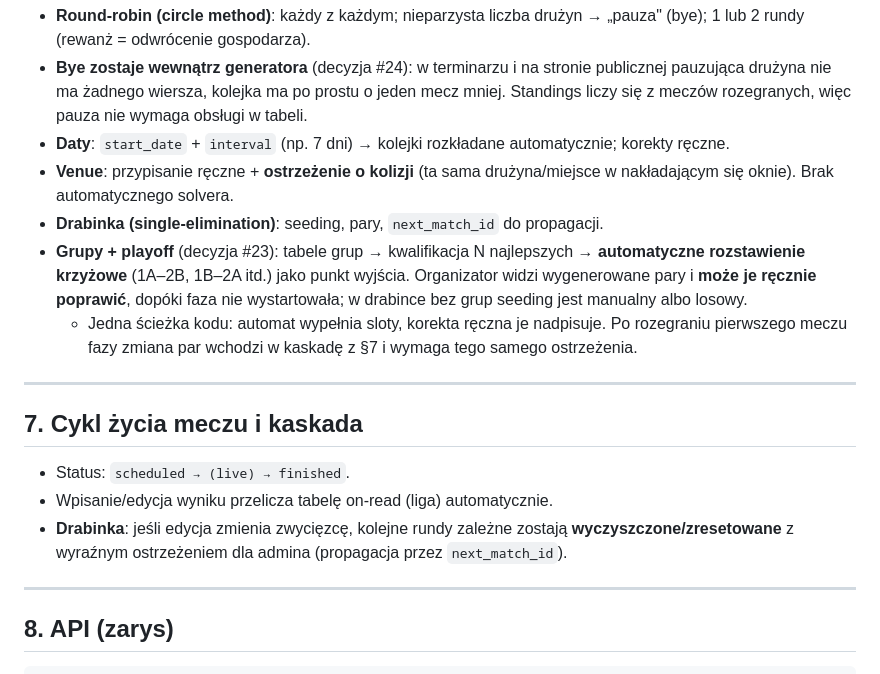
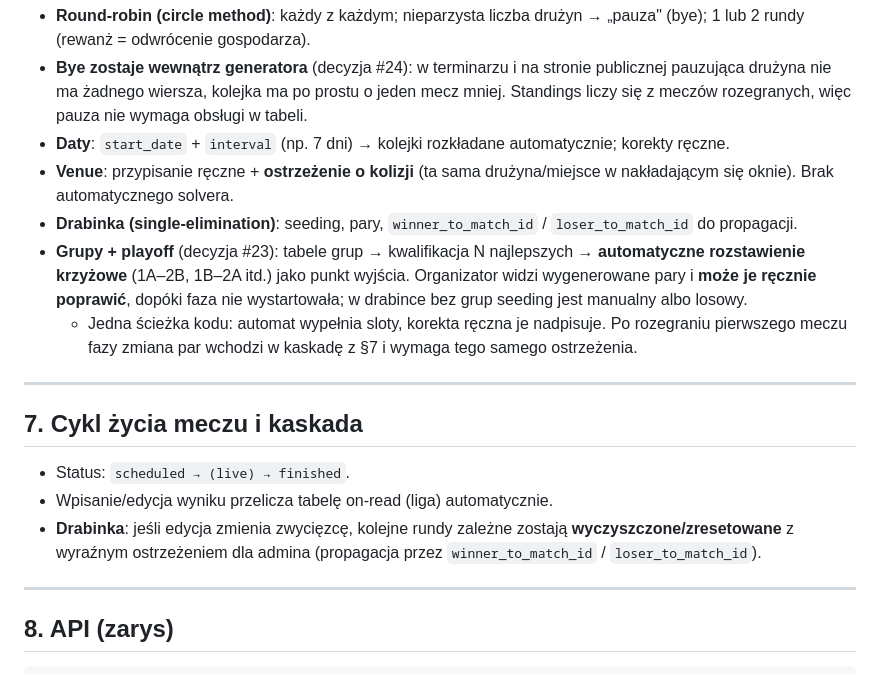
Before and after one commit to dawer2253/sports-tournament-app, a Markdown page: docs/PLAN.md, the part around one of its changes. Drawn GitHub-style.

```diff
--- a/docs/PLAN.md
+++ b/docs/PLAN.md
@@ -118,7 +145,7 @@ Algorytm (on-read):
 - **Bye zostaje wewnątrz generatora** (decyzja #24): w terminarzu i na stronie publicznej pauzująca drużyna nie ma żadnego wiersza, kolejka ma po prostu o jeden mecz mniej. Standings liczy się z meczów rozegranych, więc pauza nie wymaga obsługi w tabeli.
 - **Daty**: `start_date` + `interval` (np. 7 dni) → kolejki rozkładane automatycznie; korekty ręczne.
 - **Venue**: przypisanie ręczne + **ostrzeżenie o kolizji** (ta sama drużyna/miejsce w nakładającym się oknie). Brak automatycznego solvera.
-- **Drabinka (single-elimination)**: seeding, pary, `next_match_id` do propagacji.
+- **Drabinka (single-elimination)**: seeding, pary, `winner_to_match_id` / `loser_to_match_id` do propagacji.
 - **Grupy + playoff** (decyzja #23): tabele grup → kwalifikacja N najlepszych → **automatyczne rozstawienie krzyżowe** (1A–2B, 1B–2A itd.) jako punkt wyjścia. Organizator widzi wygenerowane pary i **może je ręcznie poprawić**, dopóki faza nie wystartowała; w drabince bez grup seeding jest manualny albo losowy.
   - Jedna ścieżka kodu: automat wypełnia sloty, korekta ręczna je nadpisuje. Po rozegraniu pierwszego meczu fazy zmiana par wchodzi w kaskadę z §7 i wymaga tego samego ostrzeżenia.
 
@@ -128,7 +155,8 @@ Algorytm (on-read):
 
 - Status: `scheduled → (live) → finished`.
 - Wpisanie/edycja wyniku przelicza tabelę on-read (liga) automatycznie.
-- **Drabinka**: jeśli edycja zmienia zwycięzcę, kolejne rundy zależne zostają **wyczyszczone/zresetowane** z wyraźnym ostrzeżeniem dla admina (propagacja przez `next_match_id`).
+- **Drabinka**: jeśli edycja zmienia zwycięzcę, kolejne rundy zależne zostają **wyczyszczone/zresetowane** z wyraźnym ostrzeżeniem dla admina (propagacja przez
+  `winner_to_match_id` / `loser_to_match_id`).
 
 ---
 
```
Also changed, not shown: other parts of docs/PLAN.md (+44 -17 lines), docs/TASKS.md (+1 -1 lines).
